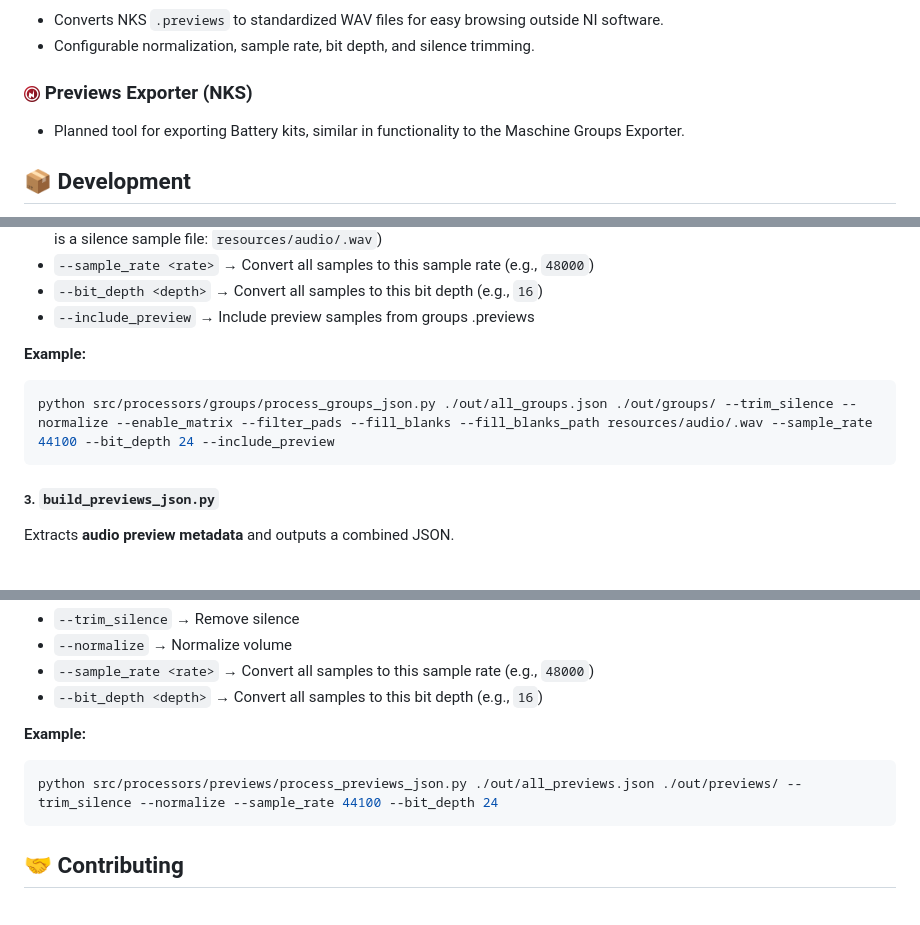
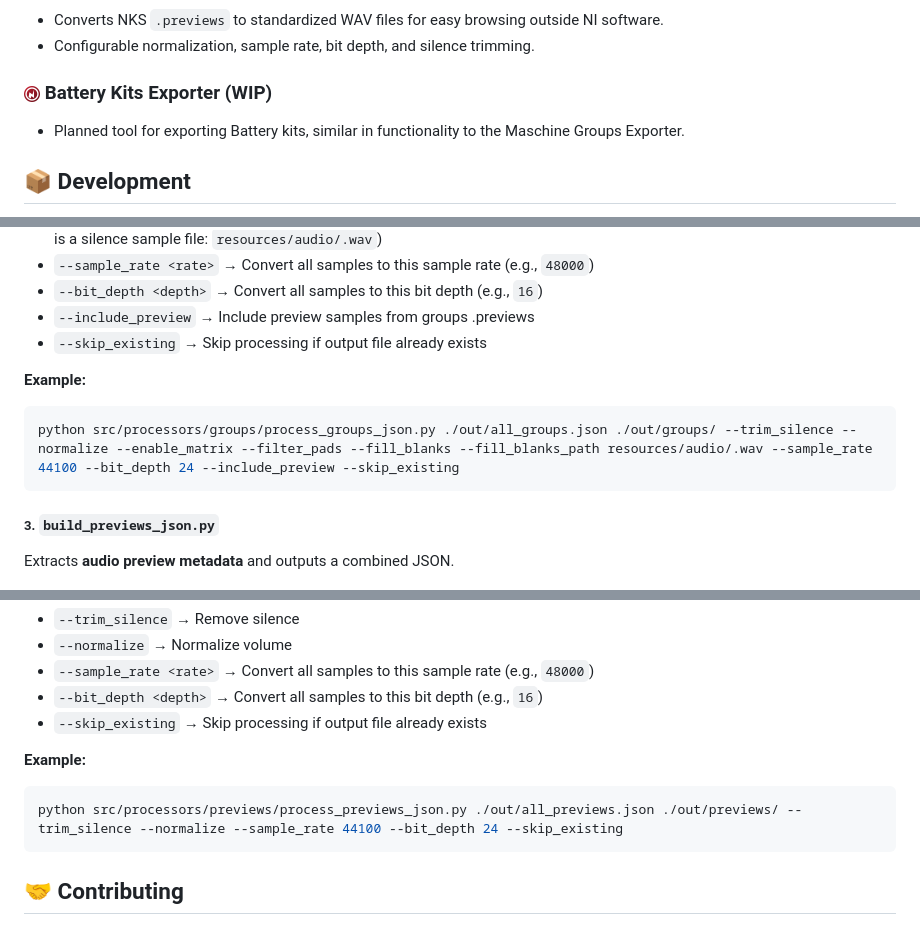
Before and after one commit to joanroig/nitools, a Markdown page: README.md, 3 parts joined by grey strips. GitHub-like rendering.

Commit message:
docs: update readme and guide

````diff
--- a/README.md
+++ b/README.md
@@ -77,7 +77,7 @@ The initial idea was to export Maschine groups to use them in the Roland SP 404
 - Converts NKS `.previews` to standardized WAV files for easy browsing outside NI software.
 - Configurable normalization, sample rate, bit depth, and silence trimming.
 
-### <img alt="Kits Exporter" src="resources/icons/kits.png" width="16px"> **Previews Exporter (NKS)**
+### <img alt="Kits Exporter" src="resources/icons/kits.png" width="16px"> **Battery Kits Exporter (WIP)**
 
 - Planned tool for exporting Battery kits, similar in functionality to the Maschine Groups Exporter.
 
@@ -202,11 +202,12 @@ Options:
 - `--sample_rate <rate>` → Convert all samples to this sample rate (e.g., `48000`)
 - `--bit_depth <depth>` → Convert all samples to this bit depth (e.g., `16`)
 - `--include_preview` → Include preview samples from groups .previews
+- `--skip_existing` → Skip processing if output file already exists
 
 **Example:**
 
 ```powershell
-python src/processors/groups/process_groups_json.py ./out/all_groups.json ./out/groups/ --trim_silence --normalize --enable_matrix --filter_pads --fill_blanks --fill_blanks_path resources/audio/.wav --sample_rate 44100 --bit_depth 24 --include_preview
+python src/processors/groups/process_groups_json.py ./out/all_groups.json ./out/groups/ --trim_silence --normalize --enable_matrix --filter_pads --fill_blanks --fill_blanks_path resources/audio/.wav --sample_rate 44100 --bit_depth 24 --include_preview --skip_existing
 ```
 
 ##### 3. `build_previews_json.py`
@@ -239,11 +240,12 @@ Options:
 - `--normalize` → Normalize volume
 - `--sample_rate <rate>` → Convert all samples to this sample rate (e.g., `48000`)
 - `--bit_depth <depth>` → Convert all samples to this bit depth (e.g., `16`)
+- `--skip_existing` → Skip processing if output file already exists
 
 **Example:**
 
 ```powershell
-python src/processors/previews/process_previews_json.py ./out/all_previews.json ./out/previews/ --trim_silence --normalize --sample_rate 44100 --bit_depth 24
+python src/processors/previews/process_previews_json.py ./out/all_previews.json ./out/previews/ --trim_silence --normalize --sample_rate 44100 --bit_depth 24 --skip_existing
 ```
 
 ## 🤝 Contributing
````
Also changed, not shown: docs/GUIDE.md (+20 -18 lines), docs/img/nitools configuration.png (added), docs/img/nitools groups export.png (added), docs/img/nitools groups process.png (added), docs/img/nitools launcher.png, docs/img/nitools previews export.png (added), docs/img/nitools previews process.png (added).
